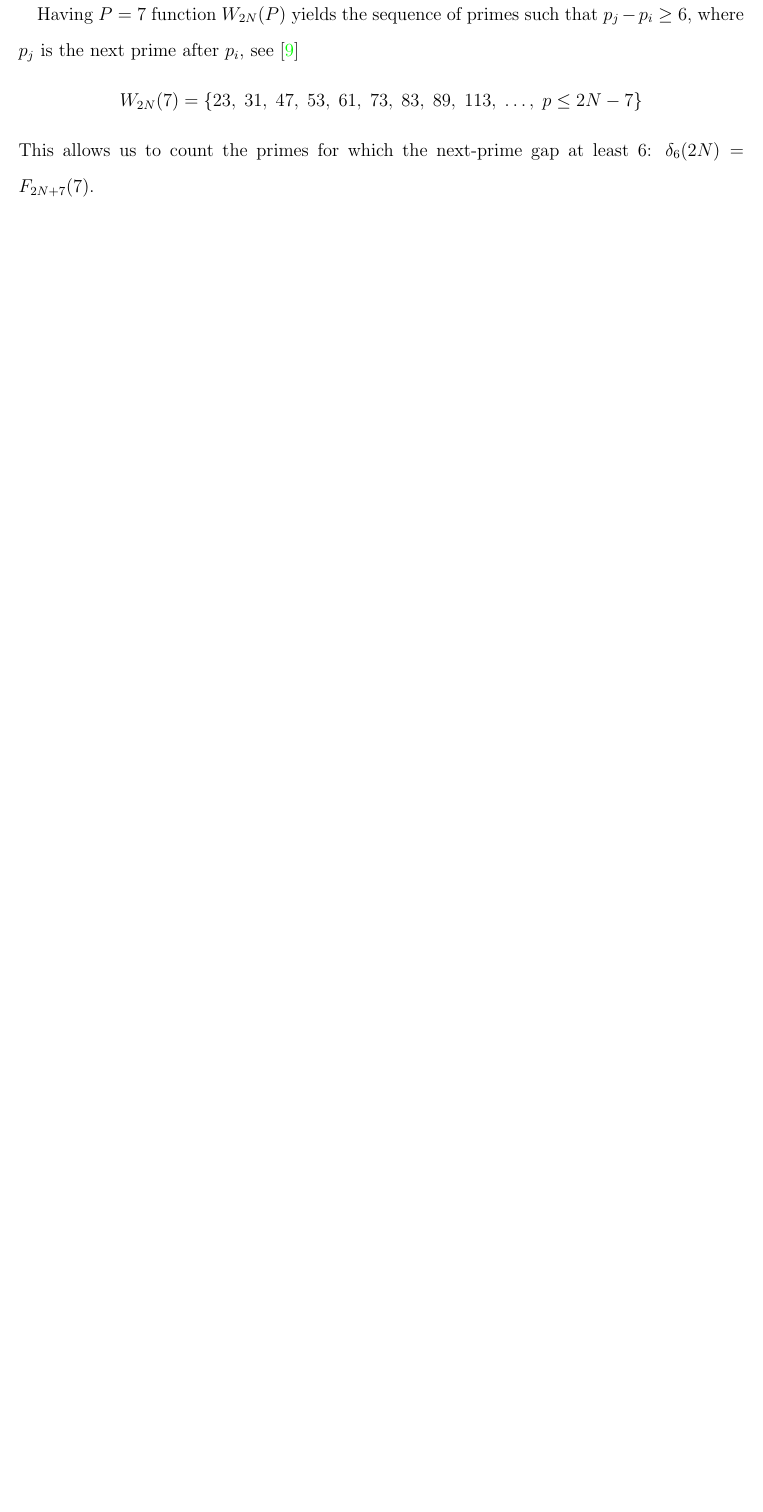
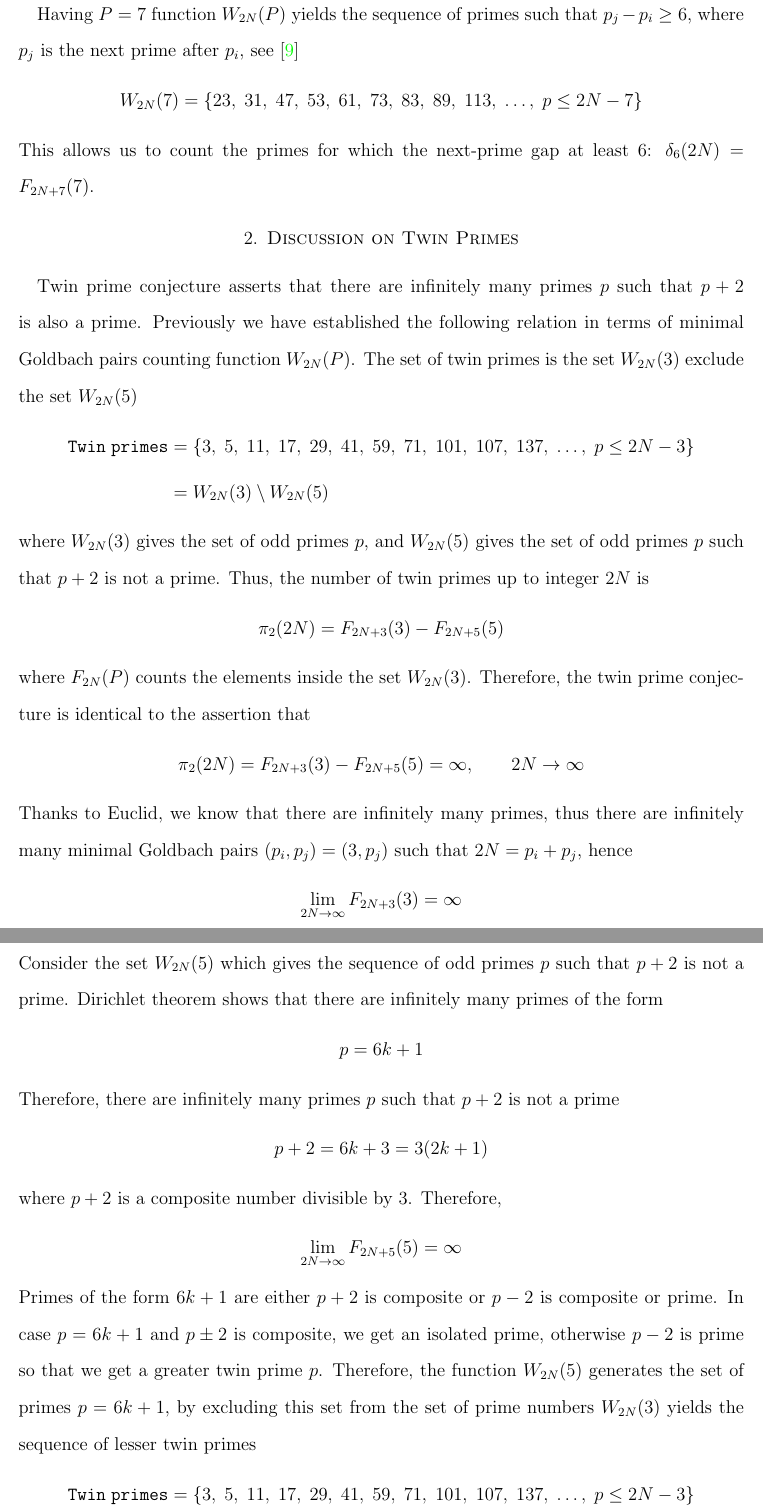
Before and after one commit to kolosovpetro/MinimalGoldbachPairsInPrimesCounting, a LaTeX paper (src/MinimalGoldbachPairsInPrimesCounting.tex, which reads src/sections/03_discussion_on_twin_primes.tex): part of page 6 of 7 before the commit and two parts of pages 7 and 8 of 10 after it, the two joined at a grey line, cut so that both start at the same text, the shorter picture padded with empty space. Compiled offline with pdfLaTeX.

Commit message:
twin primes discussion

```diff
--- a/src/MinimalGoldbachPairsInPrimesCounting.tex
+++ b/src/MinimalGoldbachPairsInPrimesCounting.tex
@@ -82,3 +82,4 @@
     \section{Introduction} \label{sec:introduction}
     \input{sections/02_introduction}
 
+    \section{Discussion on Twin Primes}\label{sec:discussion-on-twin-primes}
--- /dev/null
+++ b/src/sections/03_discussion_on_twin_primes.tex
@@ -0,0 +1,48 @@
+Twin prime conjecture asserts that there are infinitely many primes $p$ such that $p+2$ is also a prime.
+Previously we have established the following relation in terms of minimal Goldbach pairs counting function
+$W_{2N}(P)$.
+The set of twin primes is the set $W_{2N}(3)$ exclude the set $W_{2N}(5)$
+\begin{align*}
+    \mathtt{Twin \; primes} &= \{ 3, \; 5, \; 11, \; 17, \; 29, \; 41, \; 59, \; 71, \; 101, \; 107, \; 137, \; \dots, \;  p \leq 2N - 3 \} \\
+    &= W_{2N}(3) \setminus W_{2N}(5)
+\end{align*}
+where $W_{2N}(3)$ gives the set of odd primes $p$, and $W_{2N}(5)$ gives the set of odd primes $p$ such that $p+2$
+is not a prime.
+Thus, the number of twin primes up to integer $2N$ is
+\begin{align*}
+    \pi_2 (2N) = F_{2N+3}(3) - F_{2N+5}(5)
+\end{align*}
+where $F_{2N}(P)$ counts the elements inside the set $W_{2N}(3)$.
+Therefore, the twin prime conjecture is identical to the assertion that
+\begin{align*}
+    \pi_2 (2N) = F_{2N+3}(3) - F_{2N+5}(5) = \infty, \quad \quad 2N\to\infty
+\end{align*}
+Thanks to Euclid, we know that there are infinitely many primes, thus
+there are infinitely many minimal Goldbach pairs $(p_i, p_j) = (3, p_j)$ such that $2N=p_i+p_j$,
+hence
+\begin{align*}
+    \lim_{2N\to\infty} F_{2N+3}(3) = \infty
+\end{align*}
+Consider the set $W_{2N}(5)$ which gives the sequence of odd primes $p$ such that $p+2$ is not a prime.
+Dirichlet theorem shows that there are infinitely many primes of the form
+\begin{align*}
+    p = 6k+1
+\end{align*}
+Therefore, there are infinitely many primes $p$ such that $p+2$ is not a prime
+\begin{align*}
+    p+2 = 6k+3 = 3(2k+1)
+\end{align*}
+where $p+2$ is a composite number divisible by 3.
+Therefore,
+\begin{align*}
+    \lim_{2N\to\infty} F_{2N+5}(5) = \infty
+\end{align*}
+Primes of the form $6k+1$ are either $p+2$ is composite or $p-2$ is composite or prime.
+In case $p=6k+1$ and $p \pm 2$ is composite, we get an isolated prime, otherwise $p-2$ is prime so that
+we get a greater twin prime $p$.
+Therefore, the function $W_{2N}(5)$ generates the set of primes $p=6k+1$, by excluding this set from the set of prime numbers $W_{2N}(3)$
+yields the sequence of lesser twin primes
+\begin{align*}
+    \mathtt{Twin \; primes} &= \{ 3, \; 5, \; 11, \; 17, \; 29, \; 41, \; 59, \; 71, \; 101, \; 107, \; 137, \; \dots, \;  p \leq 2N - 3 \} \\
+    &= W_{2N}(3) \setminus W_{2N}(5)
+\end{align*}
@@ -0,0 +53,2 @@
+    \pi_2 (2N) = F_{2N+3}(3) - F_{2N+5}(5) = \infty, \quad \quad 2N \to \infty
+\end{align*}
```
Also changed, not shown: src/sections/02_introduction.tex (+1 -1 lines), src/sections/acknowledgements.tex (added, +2 -0 lines), CHANGELOG.md, out/MinimalGoldbachPairsInPrimesCounting.pdf, src/sections/conclusions.tex (renamed from src/sections/03_conclusions.tex), src/MinimalGoldbachPairsInPrimesCounting.tex (9 more changed lines), src/sections/03_discussion_on_twin_primes.tex (4 more changed lines).
